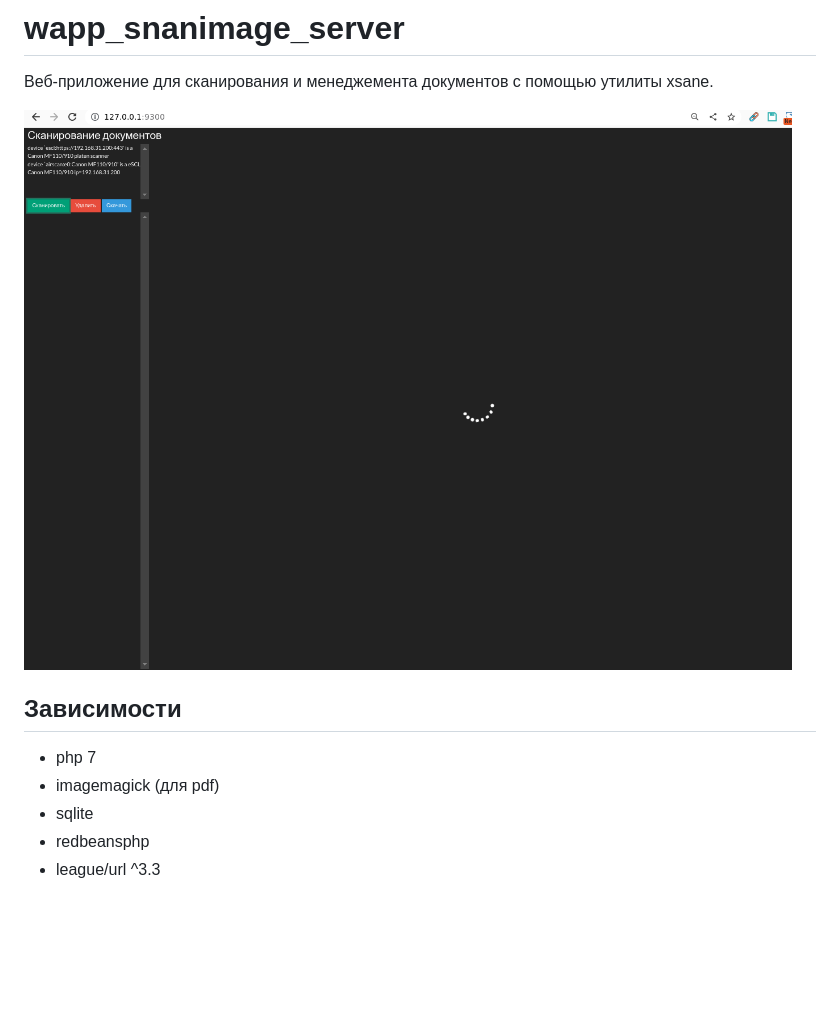
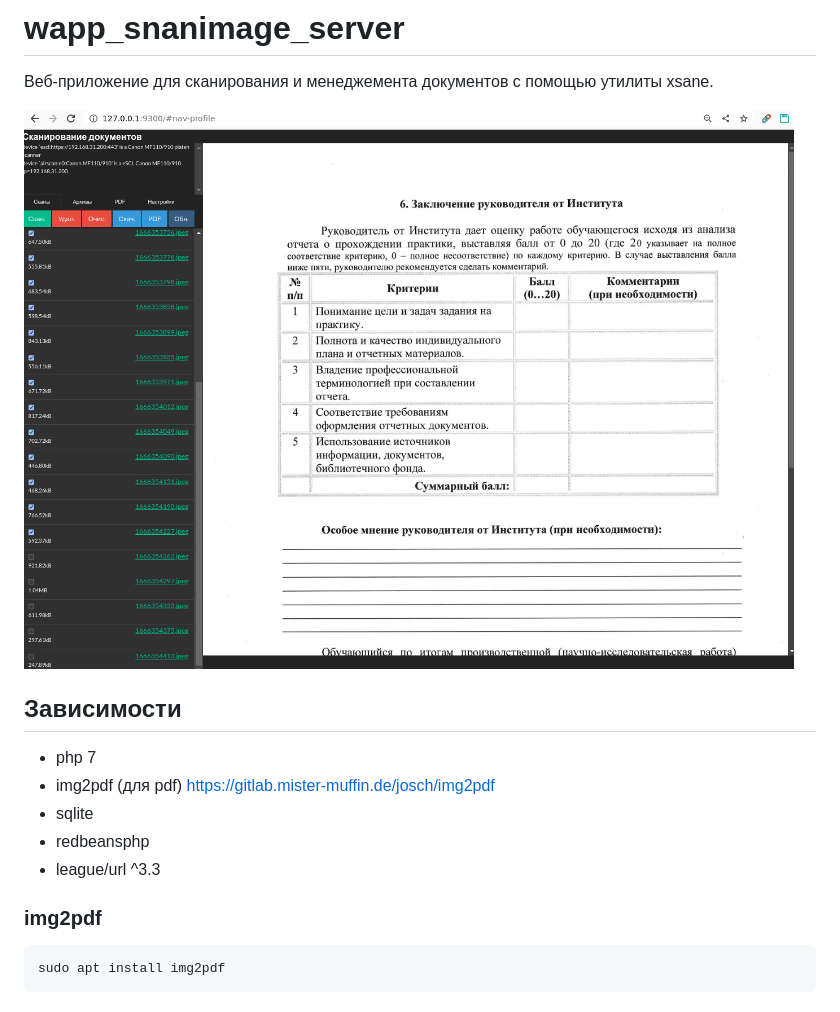
Before and after one commit to hightemp/wapp_scanimage_server, a Markdown page: README.md, the part around the change. Drawn GitHub-style; pictures changed too: images/screenshot_01.png; blank space fills up the shorter version.

````diff
--- a/README.md
+++ b/README.md
@@ -7,7 +7,13 @@
 ## Зависимости
 
 - php 7
-- imagemagick (для pdf)
+- img2pdf (для pdf) https://gitlab.mister-muffin.de/josch/img2pdf
 - sqlite
 - redbeansphp
 - league/url ^3.3
+
+### img2pdf
+
+```
+sudo apt install img2pdf
+```
````
Also changed, not shown: 4 other files.
